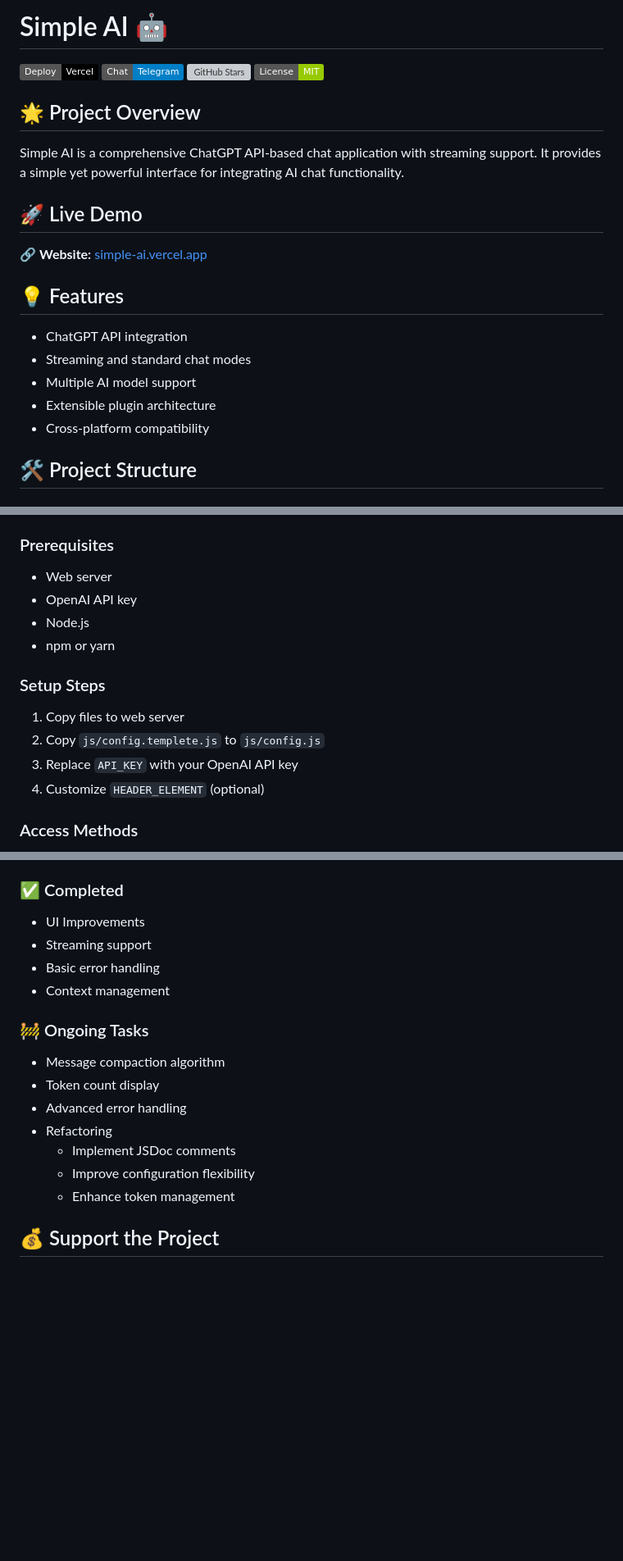
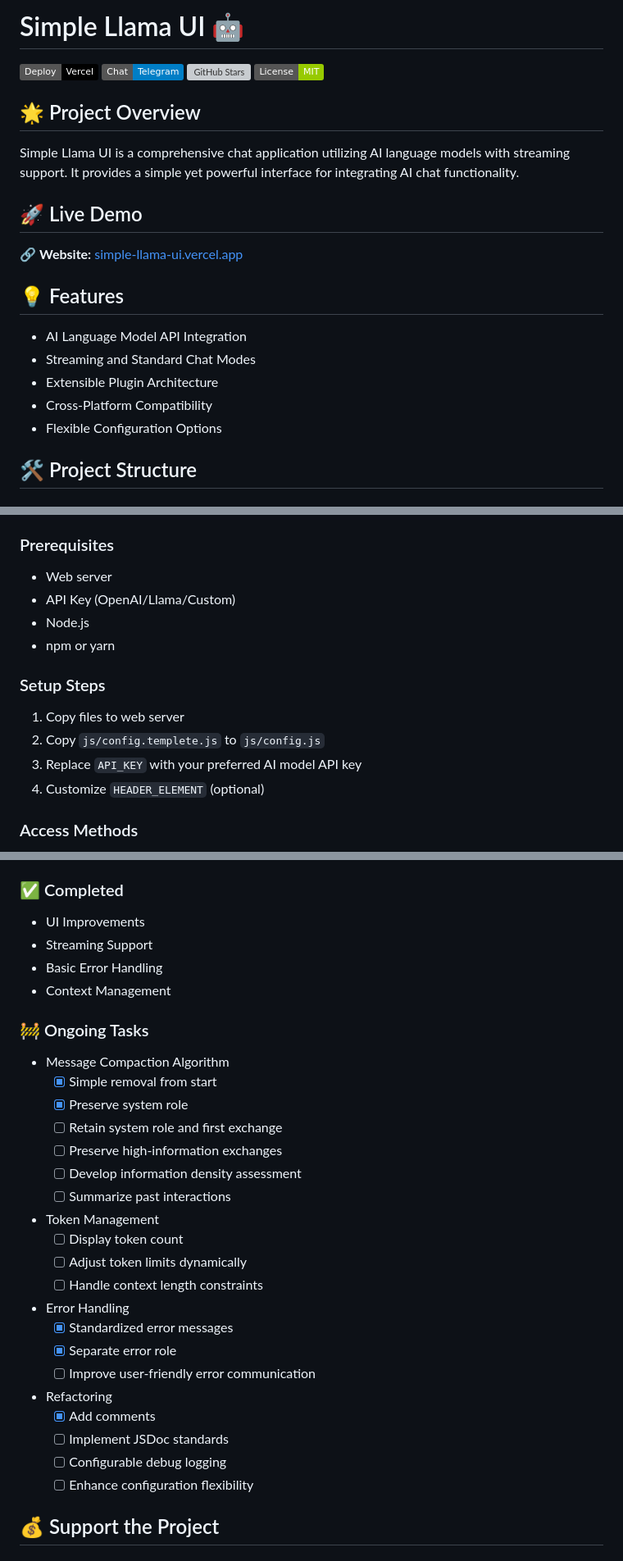
Before and after one commit to Rekt-Developer/simple-llama-ui, a Markdown page: README.md, 3 parts joined by grey strips. Shown: that part at 82% size. Drawn GitHub-style; badges without logos; blank space fills up the shorter version; grey boxes are pictures that could not be loaded.

```diff
--- a/README.md
+++ b/README.md
@@ -1,2 +1,2 @@
-# Simple AI 🤖
+# Simple Llama UI 🤖
 
@@ -7,19 +7,19 @@
 
 ## 🌟 Project Overview
 
-Simple AI is a comprehensive ChatGPT API-based chat application with streaming support. It provides a simple yet powerful interface for integrating AI chat functionality.
+Simple Llama UI is a comprehensive chat application utilizing AI language models with streaming support. It provides a simple yet powerful interface for integrating AI chat functionality.
 
 ## 🚀 Live Demo
 
-🔗 **Website:** [simple-ai.vercel.app](https://simple-ai.vercel.app)
+🔗 **Website:** [simple-llama-ui.vercel.app](https://simple-llama-ui.vercel.app)
 
 ## 💡 Features
 
-- ChatGPT API integration
-- Streaming and standard chat modes
-- Multiple AI model support
-- Extensible plugin architecture
-- Cross-platform compatibility
+- AI Language Model API Integration
+- Streaming and Standard Chat Modes
+- Extensible Plugin Architecture
+- Cross-Platform Compatibility
+- Flexible Configuration Options
 
 ## 🛠 Project Structure
 
@@ -39,14 +39,14 @@ async function streamChatText(text, ctx, chunkHandler, options);
 
 ### Prerequisites
 - Web server
-- OpenAI API key
+- API Key (OpenAI/Llama/Custom)
 - Node.js
 - npm or yarn
 
 ### Setup Steps
 1. Copy files to web server
 2. Copy `js/config.templete.js` to `js/config.js`
-3. Replace `API_KEY` with your OpenAI API key
+3. Replace `API_KEY` with your preferred AI model API key
 4. Customize `HEADER_ELEMENT` (optional)
 
 ### Access Methods
@@ -59,18 +59,34 @@ async function streamChatText(text, ctx, chunkHandler, options);
 
 ### ✅ Completed
 - UI Improvements
-- Streaming support
-- Basic error handling
-- Context management
+- Streaming Support
+- Basic Error Handling
+- Context Management
 
 ### 🚧 Ongoing Tasks
-- Message compaction algorithm
-- Token count display
-- Advanced error handling
+- Message Compaction Algorithm
+  - [x] Simple removal from start
+  - [x] Preserve system role
+  - [ ] Retain system role and first exchange
+  - [ ] Preserve high-information exchanges
+  - [ ] Develop information density assessment
+  - [ ] Summarize past interactions
+
+- Token Management
+  - [ ] Display token count
+  - [ ] Adjust token limits dynamically
+  - [ ] Handle context length constraints
+
+- Error Handling
+  - [x] Standardized error messages
+  - [x] Separate error role
+  - [ ] Improve user-friendly error communication
+
 - Refactoring
-  - Implement JSDoc comments
-  - Improve configuration flexibility
-  - Enhance token management
+  - [x] Add comments
+  - [ ] Implement JSDoc standards
+  - [ ] Configurable debug logging
+  - [ ] Enhance configuration flexibility
 
 ## 💰 Support the Project
 
```
Also changed, not shown: other parts of README.md (+2 -2 lines).
